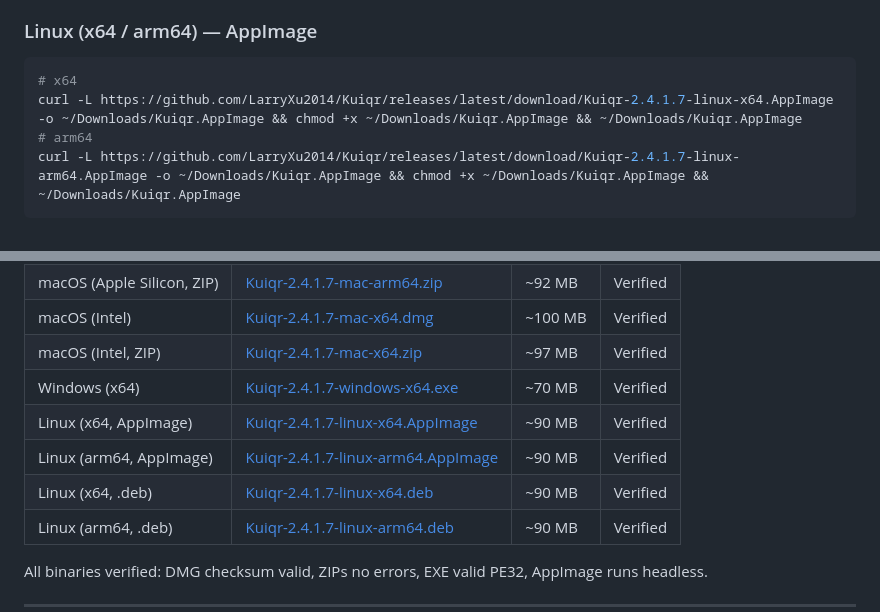
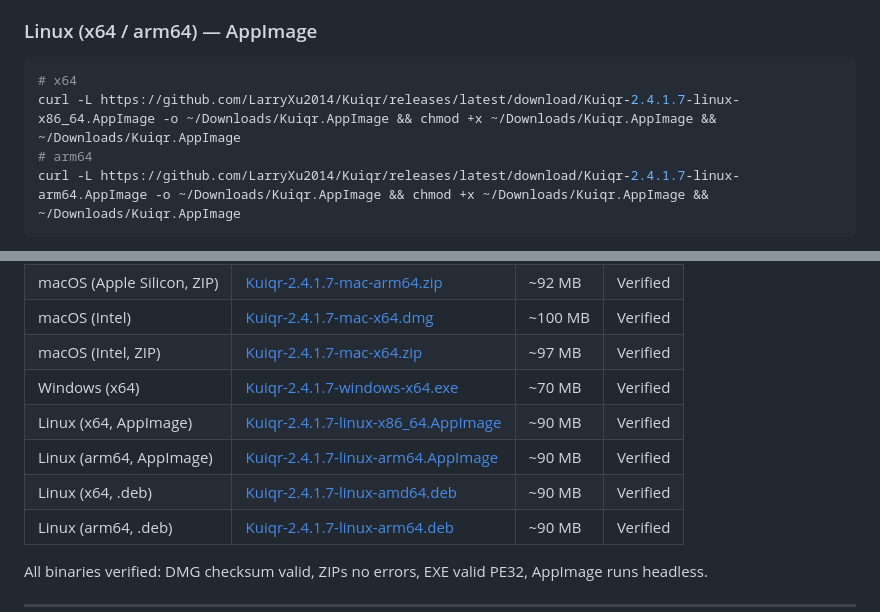
Before and after one commit to LarryXu2014/Kuiqr, a Markdown page: README.md, 2 parts joined by grey strips. GitHub-like rendering.

Commit message:
docs: fix Linux asset filenames in README to match electron-builder output

````diff
--- a/README.md
+++ b/README.md
@@ -62,7 +62,7 @@ Invoke-WebRequest -Uri "https://github.com/LarryXu2014/Kuiqr/releases/latest/dow
 
 ```bash
 # x64
-curl -L https://github.com/LarryXu2014/Kuiqr/releases/latest/download/Kuiqr-2.4.1.7-linux-x64.AppImage -o ~/Downloads/Kuiqr.AppImage && chmod +x ~/Downloads/Kuiqr.AppImage && ~/Downloads/Kuiqr.AppImage
+curl -L https://github.com/LarryXu2014/Kuiqr/releases/latest/download/Kuiqr-2.4.1.7-linux-x86_64.AppImage -o ~/Downloads/Kuiqr.AppImage && chmod +x ~/Downloads/Kuiqr.AppImage && ~/Downloads/Kuiqr.AppImage
 # arm64
 curl -L https://github.com/LarryXu2014/Kuiqr/releases/latest/download/Kuiqr-2.4.1.7-linux-arm64.AppImage -o ~/Downloads/Kuiqr.AppImage && chmod +x ~/Downloads/Kuiqr.AppImage && ~/Downloads/Kuiqr.AppImage
 ```
@@ -117,9 +117,9 @@ If `ghproxy.com` is down, try `https://mirror.ghproxy.com/`.
 | macOS (Intel)              | [Kuiqr-2.4.1.7-mac-x64.dmg](https://github.com/LarryXu2014/Kuiqr/releases/latest/download/Kuiqr-2.4.1.7-mac-x64.dmg)         | ~100 MB | Verified |
 | macOS (Intel, ZIP)         | [Kuiqr-2.4.1.7-mac-x64.zip](https://github.com/LarryXu2014/Kuiqr/releases/latest/download/Kuiqr-2.4.1.7-mac-x64.zip)         | ~97 MB | Verified |
 | Windows (x64)              | [Kuiqr-2.4.1.7-windows-x64.exe](https://github.com/LarryXu2014/Kuiqr/releases/latest/download/Kuiqr-2.4.1.7-windows-x64.exe) | ~70 MB | Verified |
-| Linux (x64, AppImage)      | [Kuiqr-2.4.1.7-linux-x64.AppImage](https://github.com/LarryXu2014/Kuiqr/releases/latest/download/Kuiqr-2.4.1.7-linux-x64.AppImage) | ~90 MB | Verified |
+| Linux (x64, AppImage)      | [Kuiqr-2.4.1.7-linux-x86_64.AppImage](https://github.com/LarryXu2014/Kuiqr/releases/latest/download/Kuiqr-2.4.1.7-linux-x86_64.AppImage) | ~90 MB | Verified |
 | Linux (arm64, AppImage)    | [Kuiqr-2.4.1.7-linux-arm64.AppImage](https://github.com/LarryXu2014/Kuiqr/releases/latest/download/Kuiqr-2.4.1.7-linux-arm64.AppImage) | ~90 MB | Verified |
-| Linux (x64, .deb)          | [Kuiqr-2.4.1.7-linux-x64.deb](https://github.com/LarryXu2014/Kuiqr/releases/latest/download/Kuiqr-2.4.1.7-linux-x64.deb) | ~90 MB | Verified |
+| Linux (x64, .deb)          | [Kuiqr-2.4.1.7-linux-amd64.deb](https://github.com/LarryXu2014/Kuiqr/releases/latest/download/Kuiqr-2.4.1.7-linux-amd64.deb) | ~90 MB | Verified |
 | Linux (arm64, .deb)        | [Kuiqr-2.4.1.7-linux-arm64.deb](https://github.com/LarryXu2014/Kuiqr/releases/latest/download/Kuiqr-2.4.1.7-linux-arm64.deb) | ~90 MB | Verified |
 
 All binaries verified: DMG checksum valid, ZIPs no errors, EXE valid PE32, AppImage runs headless.
````
